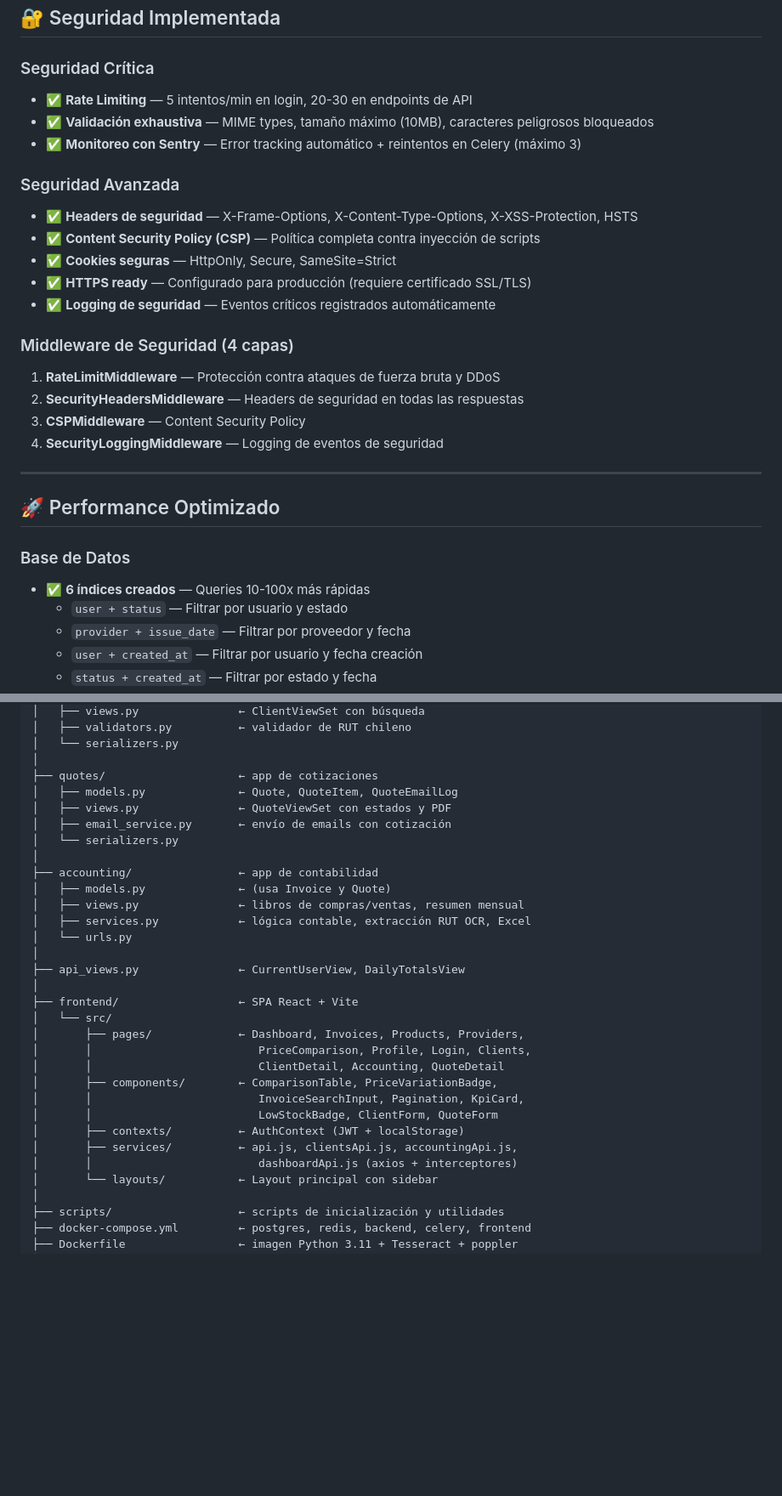
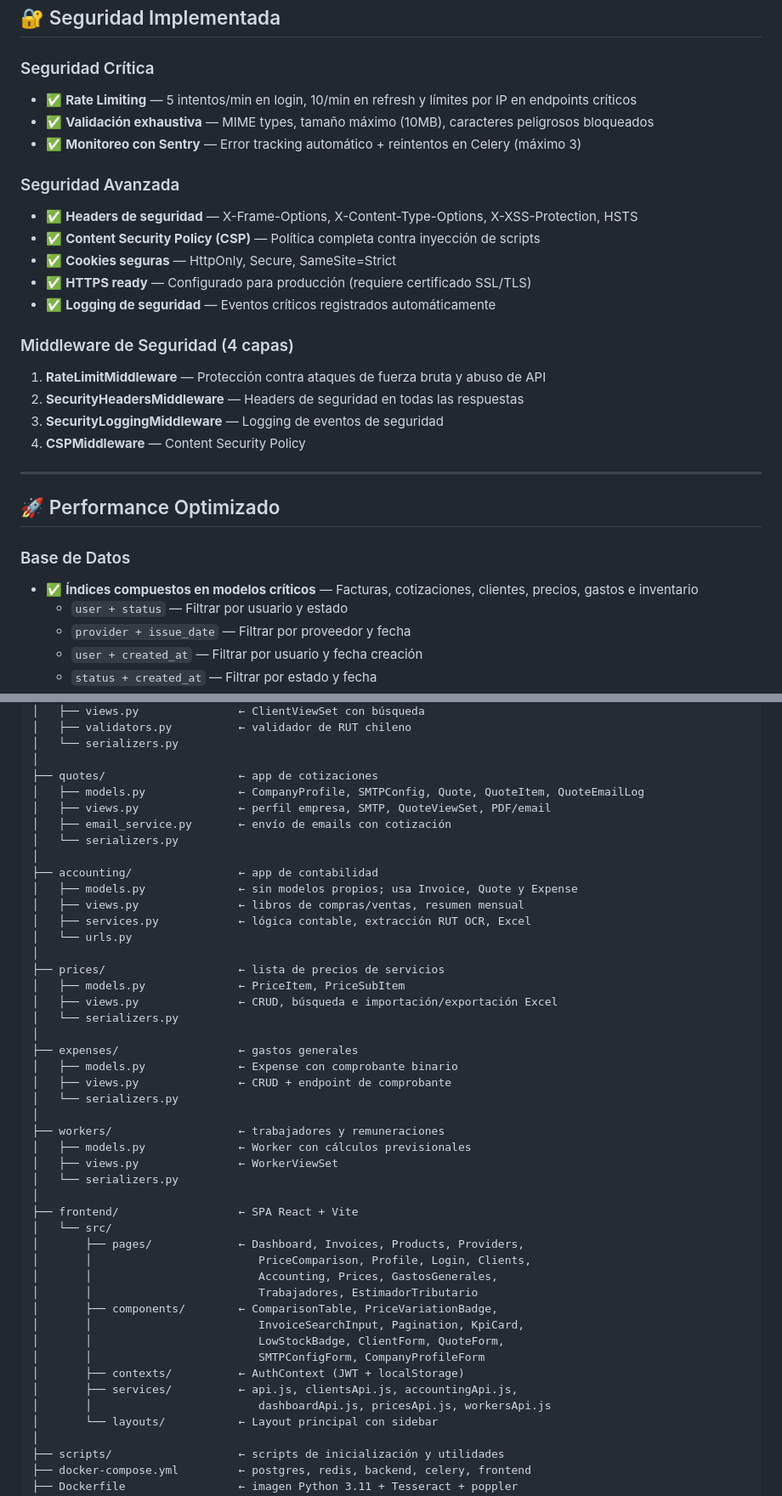
Before and after one commit to michael-urzua-y/electricista, a Markdown page: README.md, 2 parts joined by grey strips. Shown at 85% size. Drawn GitHub-style; blank space fills up the shorter version.

```diff
--- a/README.md
+++ b/README.md
@@ -18,7 +18,7 @@ Sistema full-stack enterprise-ready para electricistas que incluye gestión comp
 ## 🔐 Seguridad Implementada
 
 ### Seguridad Crítica
-- ✅ **Rate Limiting** — 5 intentos/min en login, 20-30 en endpoints de API
+- ✅ **Rate Limiting** — 5 intentos/min en login, 10/min en refresh y límites por IP en endpoints críticos
 - ✅ **Validación exhaustiva** — MIME types, tamaño máximo (10MB), caracteres peligrosos bloqueados
 - ✅ **Monitoreo con Sentry** — Error tracking automático + reintentos en Celery (máximo 3)
 
@@ -30,17 +30,17 @@ Sistema full-stack enterprise-ready para electricistas que incluye gestión comp
 - ✅ **Logging de seguridad** — Eventos críticos registrados automáticamente
 
 ### Middleware de Seguridad (4 capas)
-1. **RateLimitMiddleware** — Protección contra ataques de fuerza bruta y DDoS
+1. **RateLimitMiddleware** — Protección contra ataques de fuerza bruta y abuso de API
 2. **SecurityHeadersMiddleware** — Headers de seguridad en todas las respuestas
-3. **CSPMiddleware** — Content Security Policy
-4. **SecurityLoggingMiddleware** — Logging de eventos de seguridad
+3. **SecurityLoggingMiddleware** — Logging de eventos de seguridad
+4. **CSPMiddleware** — Content Security Policy
 
 ---
 
 ## 🚀 Performance Optimizado
 
 ### Base de Datos
-- ✅ **6 índices creados** — Queries 10-100x más rápidas
+- ✅ **Índices compuestos en modelos críticos** — Facturas, cotizaciones, clientes, precios, gastos e inventario
   - `user + status` — Filtrar por usuario y estado
   - `provider + issue_date` — Filtrar por proveedor y fecha
   - `user + created_at` — Filtrar por usuario y fecha creación
@@ -162,30 +164,45 @@ monaysolutions/                ← raíz del proyecto Django
 │   └── serializers.py
 │
 ├── quotes/                    ← app de cotizaciones
-│   ├── models.py              ← Quote, QuoteItem, QuoteEmailLog
-│   ├── views.py               ← QuoteViewSet con estados y PDF
+│   ├── models.py              ← CompanyProfile, SMTPConfig, Quote, QuoteItem, QuoteEmailLog
+│   ├── views.py               ← perfil empresa, SMTP, QuoteViewSet, PDF/email
 │   ├── email_service.py       ← envío de emails con cotización
 │   └── serializers.py
 │
 ├── accounting/                ← app de contabilidad
-│   ├── models.py              ← (usa Invoice y Quote)
+│   ├── models.py              ← sin modelos propios; usa Invoice, Quote y Expense
 │   ├── views.py               ← libros de compras/ventas, resumen mensual
 │   ├── services.py            ← lógica contable, extracción RUT OCR, Excel
 │   └── urls.py
 │
-├── api_views.py               ← CurrentUserView, DailyTotalsView
+├── prices/                    ← lista de precios de servicios
+│   ├── models.py              ← PriceItem, PriceSubItem
+│   ├── views.py               ← CRUD, búsqueda e importación/exportación Excel
+│   └── serializers.py
+│
+├── expenses/                  ← gastos generales
+│   ├── models.py              ← Expense con comprobante binario
+│   ├── views.py               ← CRUD + endpoint de comprobante
+│   └── serializers.py
+│
+├── workers/                   ← trabajadores y remuneraciones
+│   ├── models.py              ← Worker con cálculos previsionales
+│   ├── views.py               ← WorkerViewSet
+│   └── serializers.py
 │
 ├── frontend/                  ← SPA React + Vite
 │   └── src/
 │       ├── pages/             ← Dashboard, Invoices, Products, Providers,
 │       │                         PriceComparison, Profile, Login, Clients,
-│       │                         ClientDetail, Accounting, QuoteDetail
+│       │                         Accounting, Prices, GastosGenerales,
+│       │                         Trabajadores, EstimadorTributario
 │       ├── components/        ← ComparisonTable, PriceVariationBadge,
 │       │                         InvoiceSearchInput, Pagination, KpiCard,
-│       │                         LowStockBadge, ClientForm, QuoteForm
+│       │                         LowStockBadge, ClientForm, QuoteForm,
+│       │                         SMTPConfigForm, CompanyProfileForm
 │       ├── contexts/          ← AuthContext (JWT + localStorage)
 │       ├── services/          ← api.js, clientsApi.js, accountingApi.js,
-│       │                         dashboardApi.js (axios + interceptores)
+│       │                         dashboardApi.js, pricesApi.js, workersApi.js
 │       └── layouts/           ← Layout principal con sidebar
 │
 ├── scripts/                   ← scripts de inicialización y utilidades
```
Also changed, not shown: other parts of README.md (+135 -88 lines).
